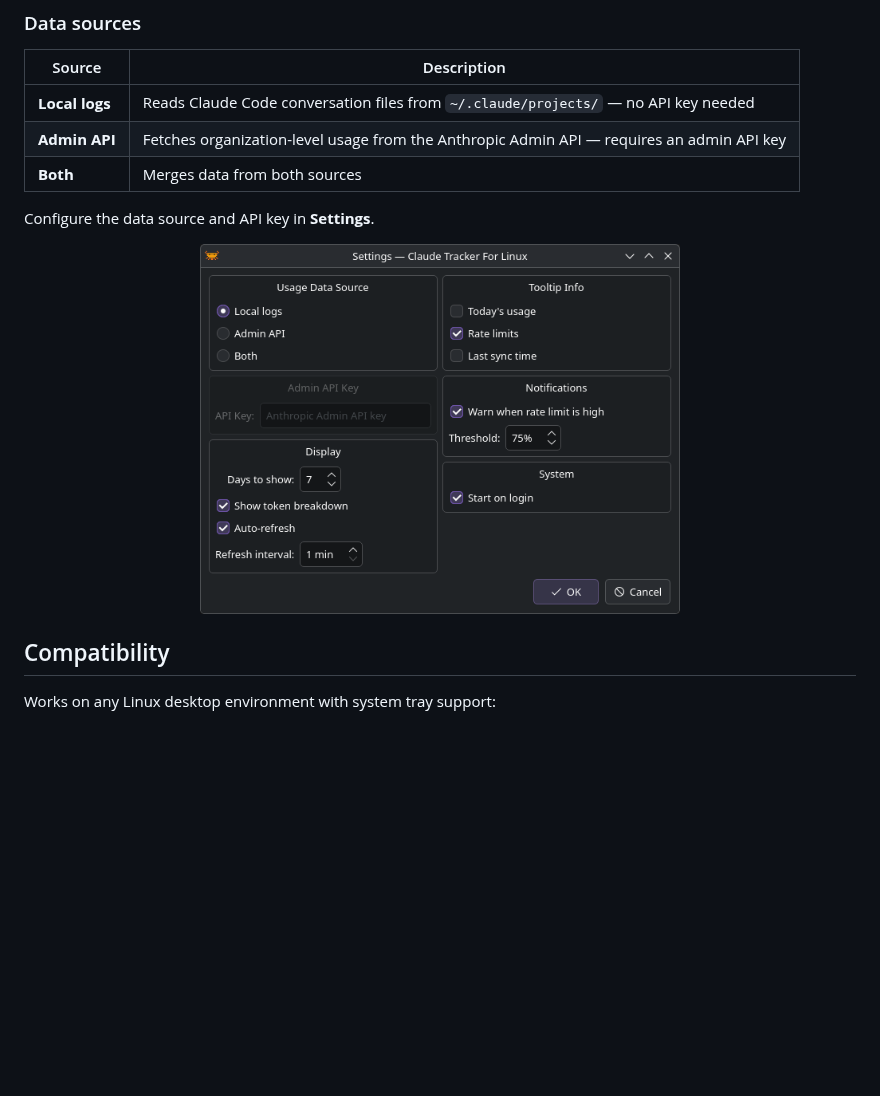
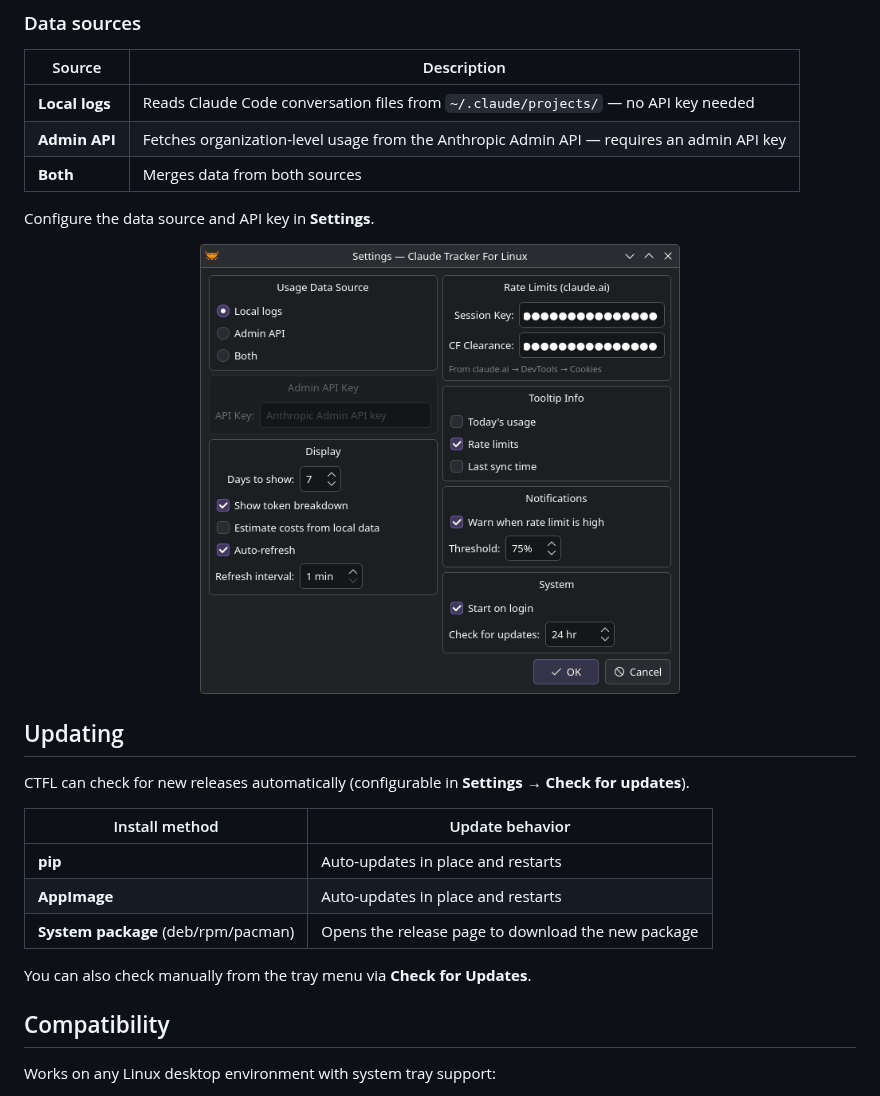
Before and after one commit to mordup/ctfl, a Markdown page: README.md, the part around the change. Rendered like a GitHub page; pictures changed too: screenshots/settings.png; blank space fills up the shorter version.

Commit message:
docs: add updating section, refresh settings screenshot

```diff
--- a/README.md
+++ b/README.md
@@ -105,6 +105,18 @@ Configure the data source and API key in **Settings**.
   <img src="screenshots/settings.png" width="480" alt="Settings dialog">
 </p>
 
+## Updating
+
+CTFL can check for new releases automatically (configurable in **Settings → Check for updates**).
+
+| Install method | Update behavior |
+|---|---|
+| **pip** | Auto-updates in place and restarts |
+| **AppImage** | Auto-updates in place and restarts |
+| **System package** (deb/rpm/pacman) | Opens the release page to download the new package |
+
+You can also check manually from the tray menu via **Check for Updates**.
+
 ## Compatibility
 
 Works on any Linux desktop environment with system tray support:
```
